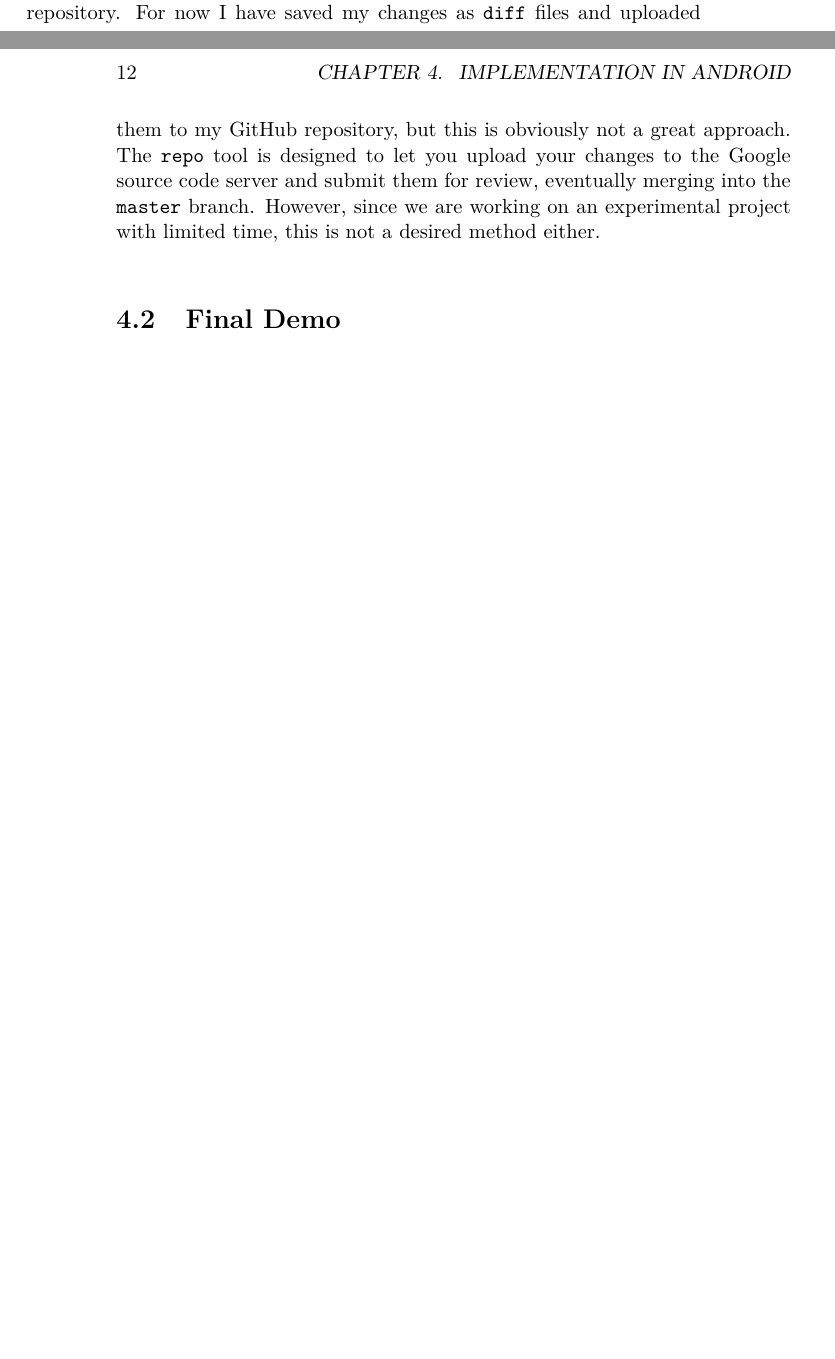
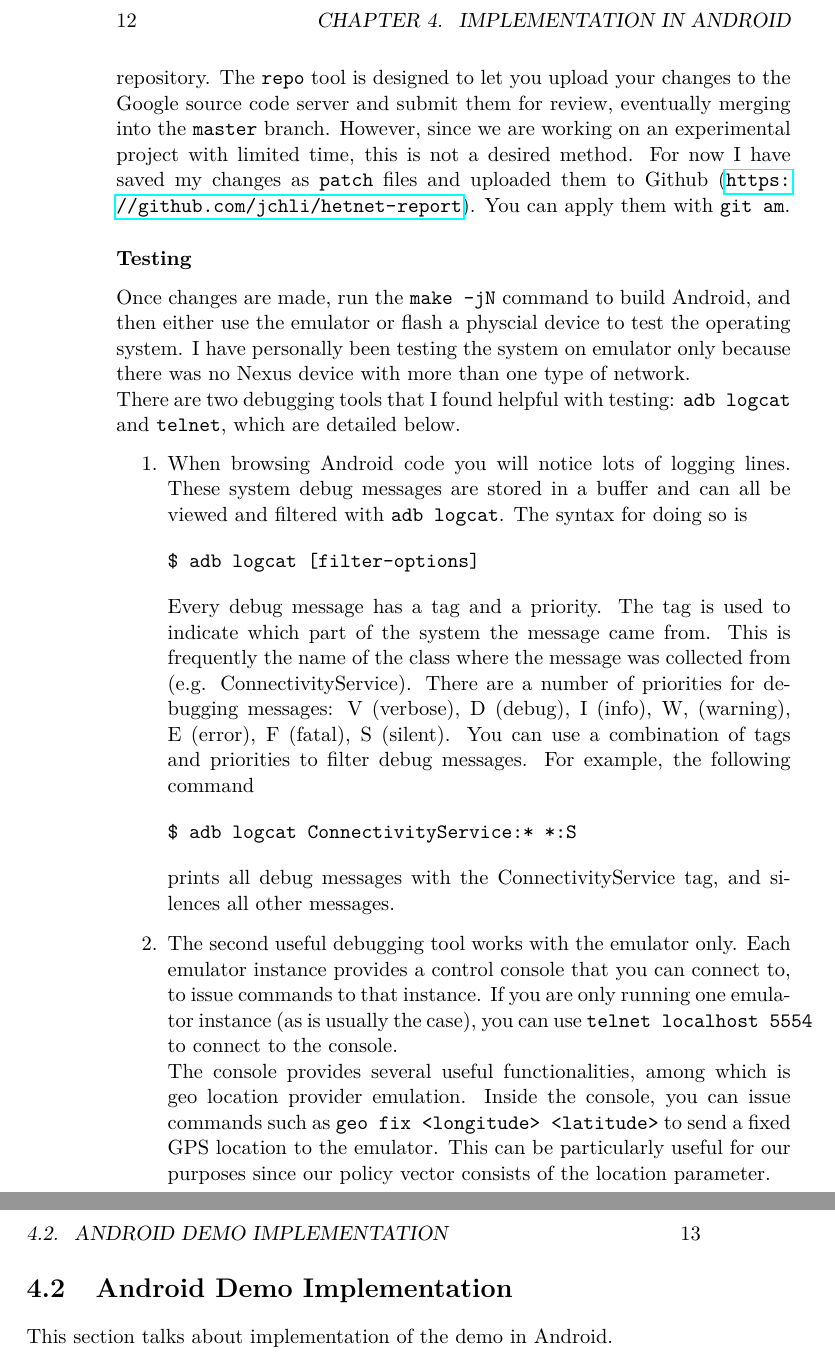
Before and after one commit to jchli/hetnet-report, a LaTeX book (report.tex): two parts of pages 15 and 16 of 16 before the commit and two parts of pages 16 and 17 of 17 after it, joined at a grey line, cut so that both start at the same text, the shorter picture padded with empty space. Compiled offline with pdfLaTeX.

Commit message:
android testing

```diff
--- a/report.tex
+++ b/report.tex
@@ -191,9 +163,26 @@ As previously mentioned, \verb|repo| is used to manage development of the Androi
 $ repo start <BRANCH_NAME> [<PROJECT_LIST>]
 \end{verbatim}
 This will create a branch with the given name in each of the \verb|git| projects included in \verb|<PROJECT_LIST>|. Afterwards, simply proceed as usual to each of the projects, make some changes, and commit them separately with \verb|git|. You can use \verb|repo status [<PROJECT_LIST>]| to check the status of each of the projects. \\
-Unfortunately there is no easy way to upload your changes to a remote repository. For now I have saved my changes as \verb|diff| files and uploaded them to my GitHub repository, but this is obviously not a great approach. The \verb|repo| tool is designed to let you upload your changes to the Google source code server and submit them for review, eventually merging into the \verb|master| branch. However, since we are working on an experimental project with limited time, this is not a desired method either. \\
+Unfortunately there is no easy way to upload your changes to a remote repository. The \verb|repo| tool is designed to let you upload your changes to the Google source code server and submit them for review, eventually merging into the \verb|master| branch. However, since we are working on an experimental project with limited time, this is not a desired method. For now I have saved my changes as \verb|patch| files and uploaded them to Github (\url{https://github.com/jchli/hetnet-report}). You can apply them with \verb|git am|.
 
+\subsubsection{Testing}
+Once changes are made, run the \verb|make -jN| command to build Android, and then either use the emulator or flash a physcial device to test the operating system. I have personally been testing the system on emulator only because there was no Nexus device with more than one type of network. \\
+There are two debugging tools that I found helpful with testing: \verb|adb logcat| and \verb|telnet|, which are detailed below.
+\begin{enumerate}
+\item When browsing Android code you will notice lots of logging lines. These system debug messages are stored in a buffer and can all be viewed and filtered with \verb|adb logcat|. The syntax for doing so is
+\begin{verbatim}
+$ adb logcat [filter-options]
+\end{verbatim}
+Every debug message has a tag and a priority. The tag is used to indicate which part of the system the message came from. This is frequently the name of the class where the message was collected from (e.g. ConnectivityService). There are a number of priorities for debugging messages: V (verbose), D (debug), I (info), W, (warning), E (error), F (fatal), S (silent). You can use a combination of tags and priorities to filter debug messages. For example, the following command
+\begin{verbatim}
+$ adb logcat ConnectivityService:* *:S
+\end{verbatim}
+prints all debug messages with the ConnectivityService tag, and silences all other messages.
+\item The second useful debugging tool works with the emulator only. Each emulator instance provides a control console that you can connect to, to issue commands to that instance. If you are only running one emulator instance (as is usually the case), you can use \verb|telnet localhost 5554| to connect to the console. \\
+The console provides several useful functionalities, among which is geo location provider emulation. Inside the console, you can issue commands such as \verb|geo fix <longitude> <latitude>| to send a fixed GPS location to the emulator. This can be particularly useful for our purposes since our policy vector consists of the location parameter.
+\end{enumerate}
 
-\section{Final Demo}
+\section{Android Demo Implementation}
+This section talks about implementation of the demo in Android.
 
 \end{document}
```
Also changed, not shown: report.tex (42 more changed lines).
